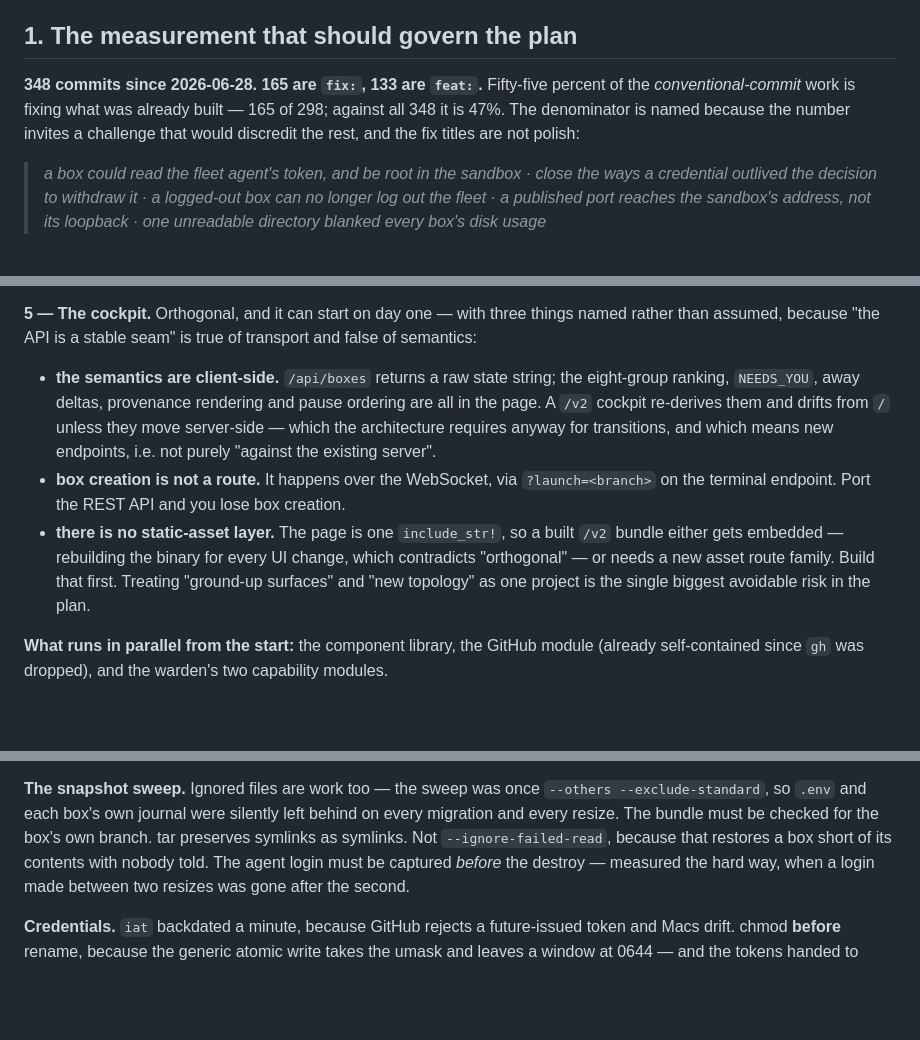
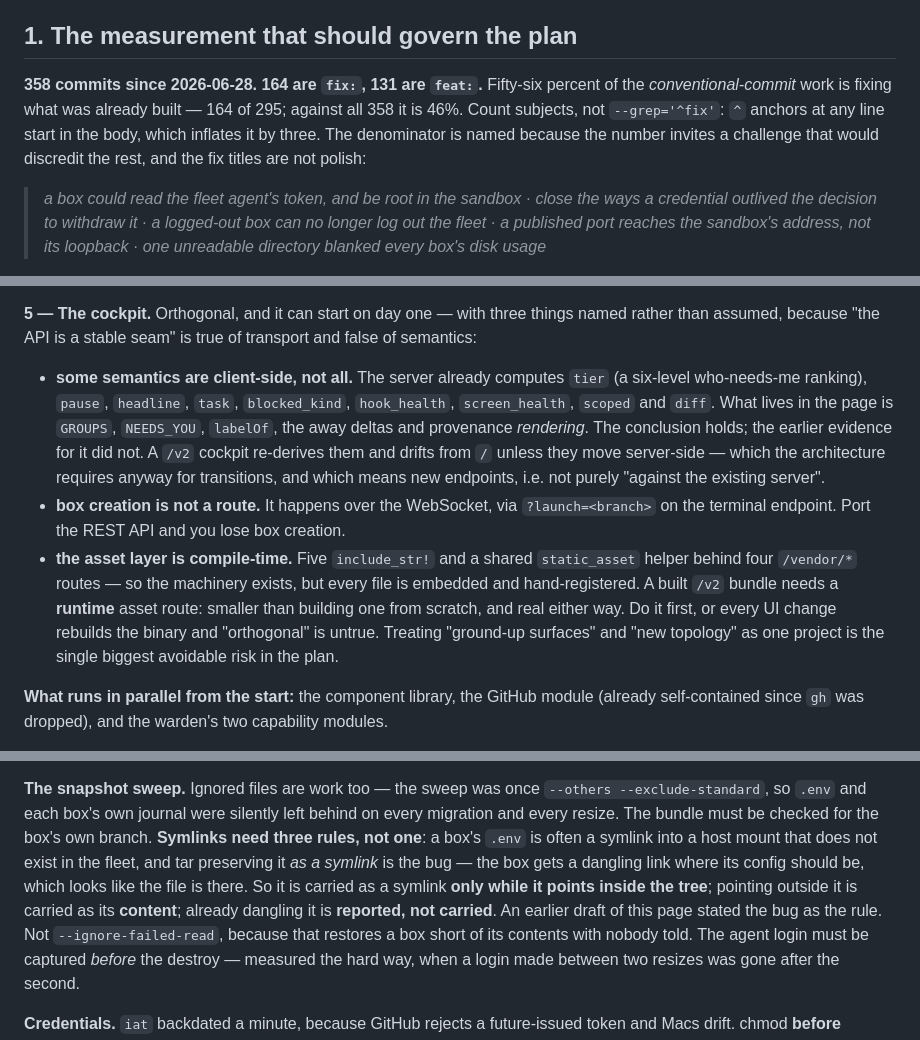
Before and after one commit to prateekreddy/skein, a Markdown page: docs/delivery.md, 3 parts joined by grey strips. Rendered like a GitHub page; blank space fills up the shorter version.

Commit message:
docs(delivery): the symlink rule was the bug written down as the rule
tar preserving a symlink as a symlink is exactly what broke the rescue — a
dangling .env that looks like a file that is there. Three rules: inside the
tree carried as a link, outside carried as content, already dangling
reported rather than carried.

The commit numbers were inflated by a grep whose anchor matches body lines,
in the one paragraph that dares the reader to check them.

Step 5's evidence was wrong in both directions: the server already computes
the ranking and the pause classification, and an asset helper does exist
behind the vendor routes. Both conclusions survive better evidence; only
the reasons change.

```diff
--- a/docs/delivery.md
+++ b/docs/delivery.md
@@ -5,9 +5,10 @@ destroying a working tool on the way.
 
 ## 1. The measurement that should govern the plan
 
-**348 commits since 2026-06-28. 165 are `fix:`, 133 are `feat:`.** Fifty-five percent of the
-*conventional-commit* work is fixing what was already built — 165 of 298; against all 348 it is 47%.
-The denominator is named because the number invites a challenge that would discredit the rest, and the fix titles are not polish:
+**358 commits since 2026-06-28. 164 are `fix:`, 131 are `feat:`.** Fifty-six percent of the
+*conventional-commit* work is fixing what was already built — 164 of 295; against all 358 it is 46%.
+Count subjects, not `--grep='^fix'`: `^` anchors at any line start in the body, which inflates it by
+three. The denominator is named because the number invites a challenge that would discredit the rest, and the fix titles are not polish:
 
 > *a box could read the fleet agent's token, and be root in the sandbox* · *close the ways a
 > credential outlived the decision to withdraw it* · *a logged-out box can no longer log out the
@@ -82,16 +84,19 @@ where the six items in §2 get answered, with a fallback available while answeri
 **5 — The cockpit.** Orthogonal, and it can start on day one — with three things named rather than
 assumed, because "the API is a stable seam" is true of transport and false of semantics:
 
-- **the semantics are client-side.** `/api/boxes` returns a raw state string; the eight-group ranking,
-  `NEEDS_YOU`, away deltas, provenance rendering and pause ordering are all in the page. A `/v2`
+- **some semantics are client-side, not all.** The server already computes `tier` (a six-level
+  who-needs-me ranking), `pause`, `headline`, `task`, `blocked_kind`, `hook_health`, `screen_health`,
+  `scoped` and `diff`. What lives in the page is `GROUPS`, `NEEDS_YOU`, `labelOf`, the away deltas and
+  provenance *rendering*. The conclusion holds; the earlier evidence for it did not. A `/v2`
   cockpit re-derives them and drifts from `/` unless they move server-side — which the architecture
   requires anyway for transitions, and which means new endpoints, i.e. not purely "against the
   existing server".
 - **box creation is not a route.** It happens over the WebSocket, via `?launch=<branch>` on the
   terminal endpoint. Port the REST API and you lose box creation.
-- **there is no static-asset layer.** The page is one `include_str!`, so a built `/v2` bundle either
-  gets embedded — rebuilding the binary for every UI change, which contradicts "orthogonal" — or needs
-  a new asset route family. Build that first. Treating "ground-up surfaces" and "new topology" as one project is the single biggest
+- **the asset layer is compile-time.** Five `include_str!` and a shared `static_asset` helper behind
+  four `/vendor/*` routes — so the machinery exists, but every file is embedded and hand-registered. A
+  built `/v2` bundle needs a **runtime** asset route: smaller than building one from scratch, and real
+  either way. Do it first, or every UI change rebuilds the binary and "orthogonal" is untrue. Treating "ground-up surfaces" and "new topology" as one project is the single biggest
 avoidable risk in the plan.
 
 **What runs in parallel from the start:** the component library, the GitHub module (already
@@ -181,7 +189,12 @@ easy half; the grammar is the product.**
 
 **The snapshot sweep.** Ignored files are work too — the sweep was once `--others --exclude-standard`,
 so `.env` and each box's own journal were silently left behind on every migration and every resize.
-The bundle must be checked for the box's own branch. tar preserves symlinks as symlinks. Not
+The bundle must be checked for the box's own branch. **Symlinks need three rules, not one**: a box's
+`.env` is often a symlink into a host mount that does not exist in the fleet, and tar preserving it
+*as a symlink* is the bug — the box gets a dangling link where its config should be, which looks like
+the file is there. So it is carried as a symlink **only while it points inside the tree**; pointing
+outside it is carried as its **content**; already dangling it is **reported, not carried**. An earlier
+draft of this page stated the bug as the rule. Not
 `--ignore-failed-read`, because that restores a box short of its contents with nobody told. The agent
 login must be captured *before* the destroy — measured the hard way, when a login made between two
 resizes was gone after the second.
```
Also changed, not shown: other parts of docs/delivery.md (+8 -5 lines).
